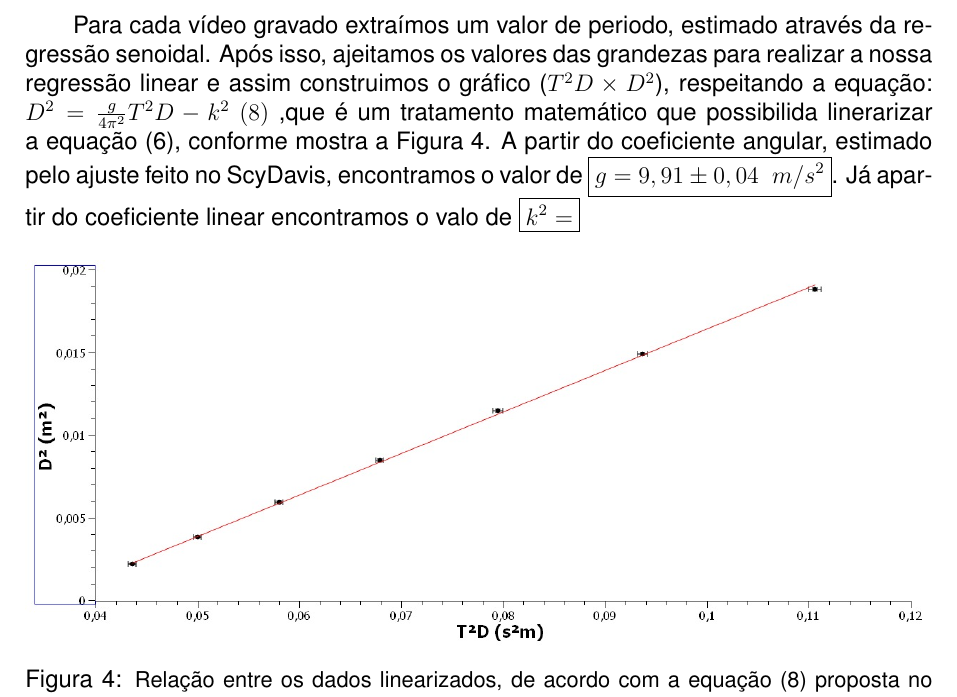
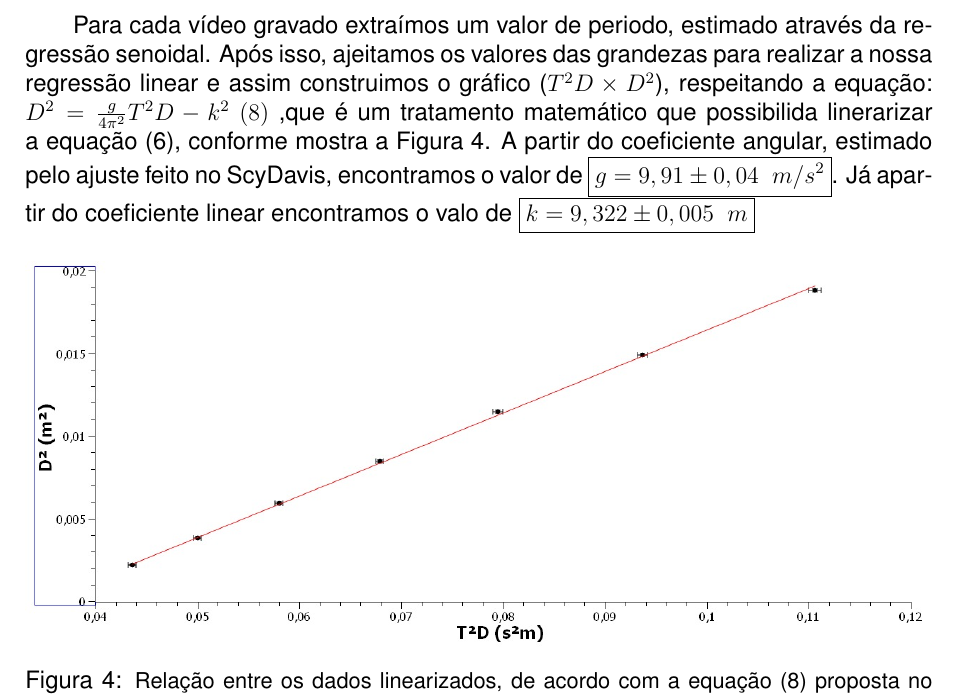
Before and after one commit to RetorneAoNada/Lab_02, a LaTeX document (Relatorio_2.TeX): part of page 5 of 6, cut so that both start at the same text. Compiled offline with pdfLaTeX.

Commit message:
Atualizando o valor de k

```diff
--- a/Relatorio_2.TeX
+++ b/Relatorio_2.TeX
@@ -182,7 +182,7 @@ para os vídeos gravados. Com esses valores em mãos, calculamos o periodo e con
 através da regressão senoidal. Após isso, ajeitamos os valores das grandezas para realizar
 a nossa regressão linear e assim construimos o gráfico ($T^2D \times D^2$), respeitando a
 equação: $D^2 = \frac{g}{4\pi^2}T^2D - k^2 \ (8) $ ,que é um tratamento matemático que possibilida linerarizar a equação (6), conforme mostra a Figura 4.
- A partir do coeficiente angular, estimado pelo ajuste feito no ScyDavis, encontramos o valor de $\boxed{g = 9,91 \pm 0,04 \ \ m/s^2}$. Já apartir do coeficiente linear encontramos o valo de $\boxed{k^2 = }$
+ A partir do coeficiente angular, estimado pelo ajuste feito no ScyDavis, encontramos o valor de $\boxed{g = 9,91 \pm 0,04 \ \ m/s^2}$. Já apartir do coeficiente linear encontramos o valo de $\boxed{k = 9,322 \pm 0,005 \ \ m }$
 \begin{figure}[h]
     \centering
     \includegraphics[width=1\linewidth]{grafico4.png}
```
Also changed, not shown: Relatorio_2.pdf, 4 other files.
